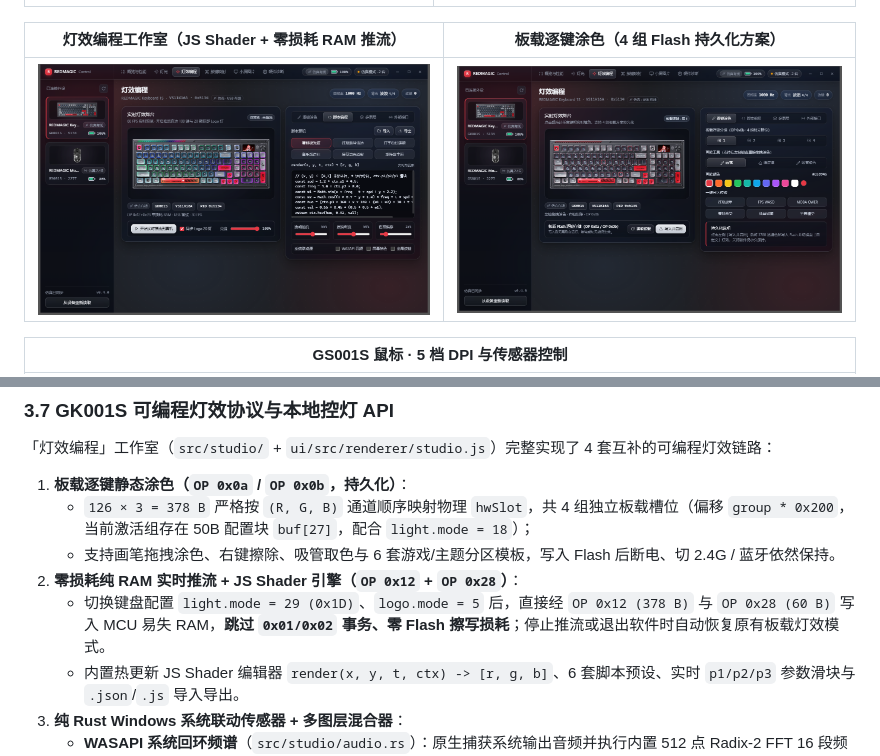
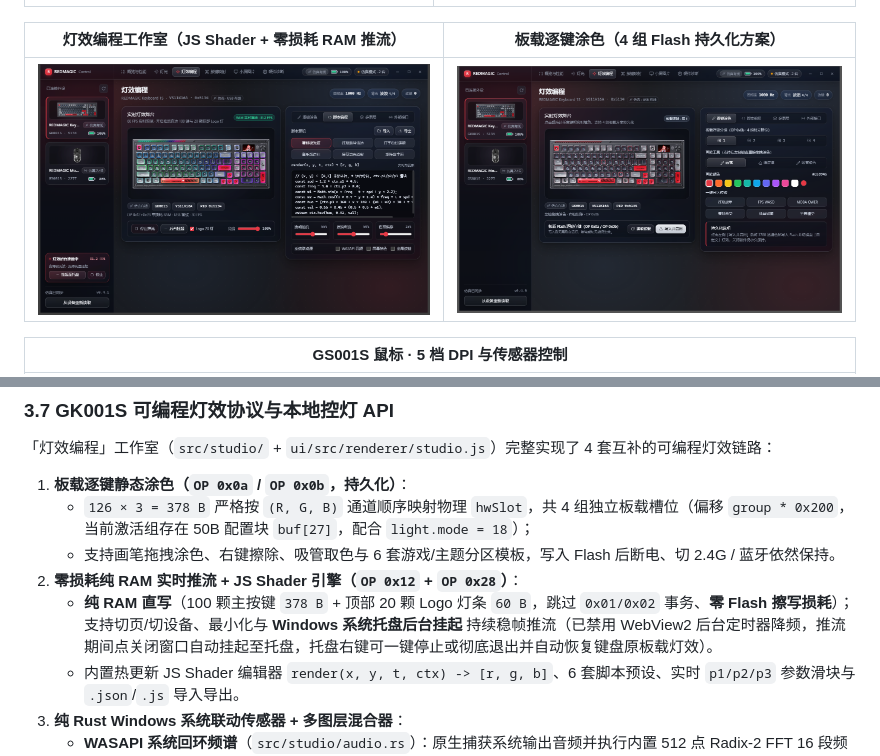
Before and after one commit to COMICFLY/redmagic-control, a Markdown page: README.md, 2 parts joined by grey strips. GitHub-like rendering; pictures changed too: docs/screenshots/kb-studio.png.

Commit message:
feat: support background-suspended RGB streaming with Windows system tray and zero-throttle loop (v0.4.1)

```diff
--- a/README.md
+++ b/README.md
@@ -255,7 +255,7 @@ flowchart LR
    - `126 × 3 = 378 B` 严格按 `(R, G, B)` 通道顺序映射物理 `hwSlot`，共 4 组独立板载槽位（偏移 `group * 0x200`，当前激活组存在 50B 配置块 `buf[27]`，配合 `light.mode = 18`）；
    - 支持画笔拖拽涂色、右键擦除、吸管取色与 6 套游戏/主题分区模板，写入 Flash 后断电、切 2.4G / 蓝牙依然保持。
 2. **零损耗纯 RAM 实时推流 + JS Shader 引擎（`OP 0x12` + `OP 0x28`）**：
-   - 切换键盘配置 `light.mode = 29 (0x1D)`、`logo.mode = 5` 后，直接经 `OP 0x12 (378 B)` 与 `OP 0x28 (60 B)` 写入 MCU 易失 RAM，**跳过 `0x01/0x02` 事务、零 Flash 擦写损耗**；停止推流或退出软件时自动恢复原有板载灯效模式。
+   - **纯 RAM 直写**（100 颗主按键 `378 B` + 顶部 20 颗 Logo 灯条 `60 B`，跳过 `0x01/0x02` 事务、**零 Flash 擦写损耗**）；支持切页/切设备、最小化与 **Windows 系统托盘后台挂起** 持续稳帧推流（已禁用 WebView2 后台定时器降频，推流期间点关闭窗口自动挂起至托盘，托盘右键可一键停止或彻底退出并自动恢复键盘原板载灯效）。
    - 内置热更新 JS Shader 编辑器 `render(x, y, t, ctx) -> [r, g, b]`、6 套脚本预设、实时 `p1/p2/p3` 参数滑块与 `.json`/`.js` 导入导出。
 3. **纯 Rust Windows 系统联动传感器 + 多图层混合器**：
    - **WASAPI 系统回环频谱**（`src/studio/audio.rs`）：原生捕获系统输出音频并执行内置 512 点 Radix-2 FFT 16 段频谱 + 自适应 AGC；
```
Also changed, not shown: CHANGELOG.md (+9 -0 lines), 12 other files.
